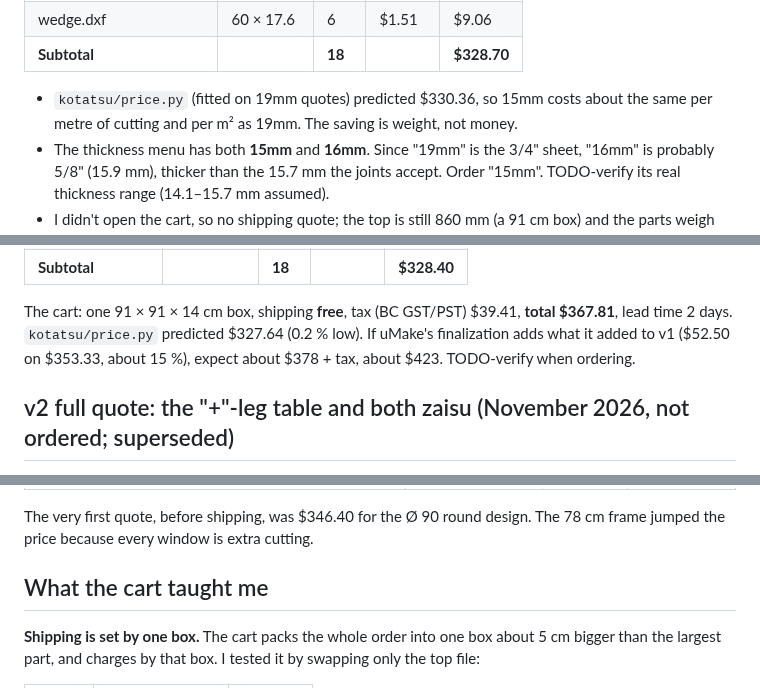
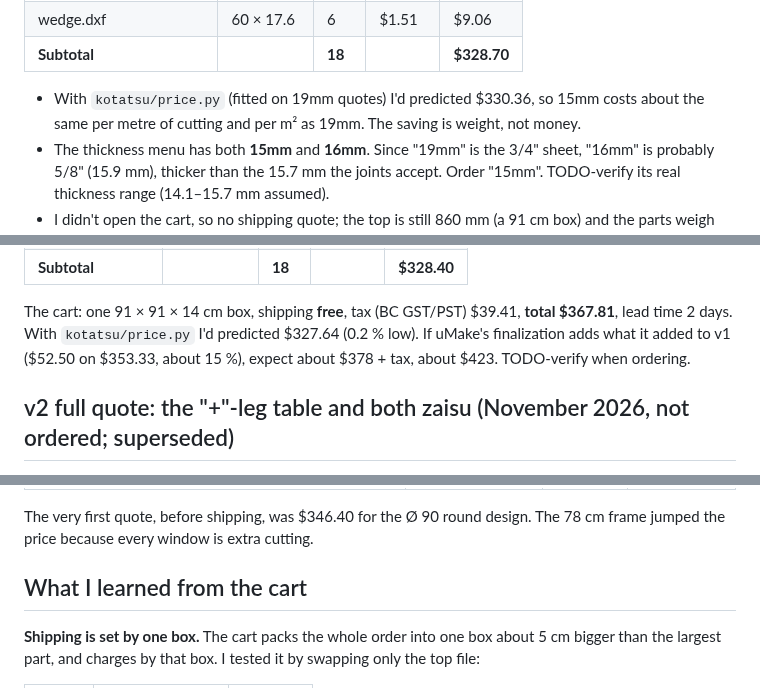
Before and after one commit to cv/kotatsu, a Markdown page: docs/quote.md, 3 parts joined by grey strips. Drawn GitHub-style.

```diff
--- a/docs/quote.md
+++ b/docs/quote.md
@@ -57,7 +57,7 @@ quoted instantly; nothing was flagged.
 | wedge.dxf | 60 × 17.6 | 6 | $1.51 | $9.06 |
 | **Subtotal** | | **18** | | **$328.70** |
 
-- `kotatsu/price.py` (fitted on 19mm quotes) predicted $330.36, so 15mm costs about the same per metre
+- With `kotatsu/price.py` (fitted on 19mm quotes) I'd predicted $330.36, so 15mm costs about the same per metre
   of cutting and per m² as 19mm. The saving is weight, not money.
 - The thickness menu has both **15mm** and **16mm**. Since "19mm" is the 3/4" sheet, "16mm" is probably
   5/8" (15.9 mm), thicker than the 15.7 mm the joints accept. Order "15mm". TODO-verify its real
@@ -81,7 +81,7 @@ Baltic Birch, **15mm**, CNC router, no extra processes. All quoted instantly; no
 | **Subtotal** | | **18** | | **$328.40** |
 
 The cart: one 91 × 91 × 14 cm box, shipping **free**, tax (BC GST/PST) $39.41, **total $367.81**, lead time 2 days.
-`kotatsu/price.py` predicted $327.64 (0.2 % low). If uMake's finalization adds what it added to v1 ($52.50 on
+With `kotatsu/price.py` I'd predicted $327.64 (0.2 % low). If uMake's finalization adds what it added to v1 ($52.50 on
 $353.33, about 15 %), expect about $378 + tax, about $423. TODO-verify when ordering.
 
 ## v2 full quote: the "+"-leg table and both zaisu (November 2026, not ordered; superseded)
@@ -192,7 +192,7 @@ The cut that's left is required: outlines, cross-lap slots, wedge holes, mortise
 The very first quote, before shipping, was $346.40 for the Ø 90 round design. The 78 cm frame jumped the
 price because every window is extra cutting.
 
-## What the cart taught me
+## What I learned from the cart
 
 **Shipping is set by one box.** The cart packs the whole order into one box about 5 cm bigger than the
 largest part, and charges by that box. I tested it by swapping only the top file:
```
Also changed, not shown: other parts of docs/quote.md (+11 -11 lines), docs/fea.md (+25 -25 lines), docs/research.md (+2 -2 lines).
